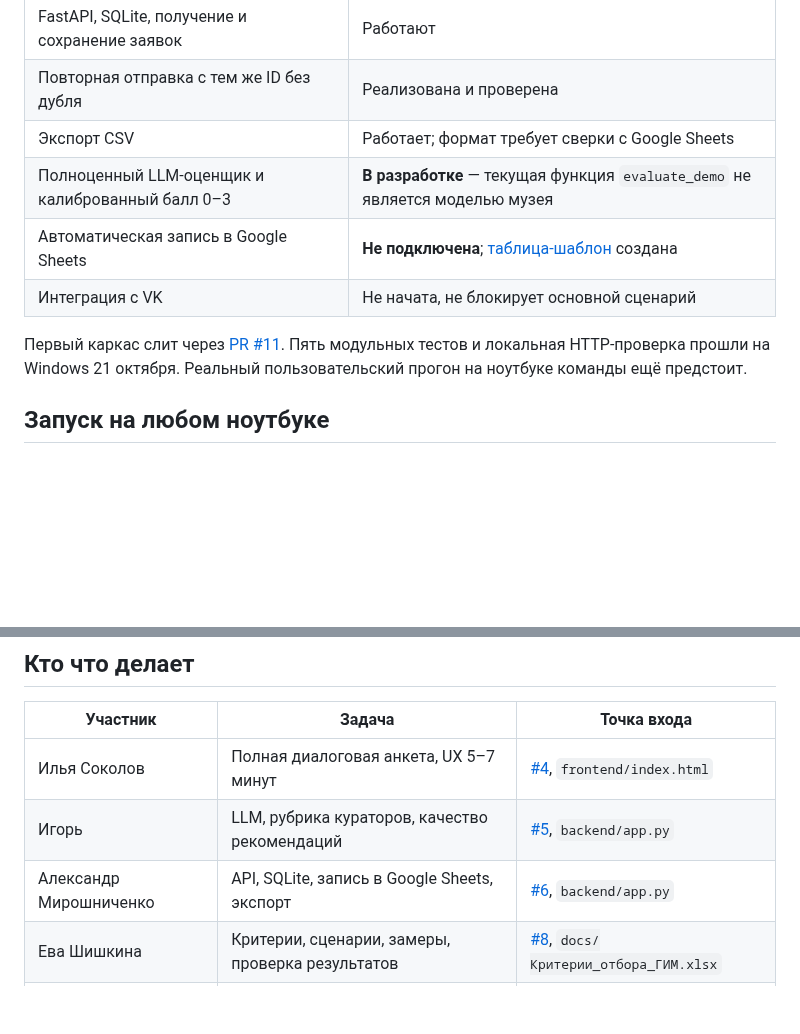
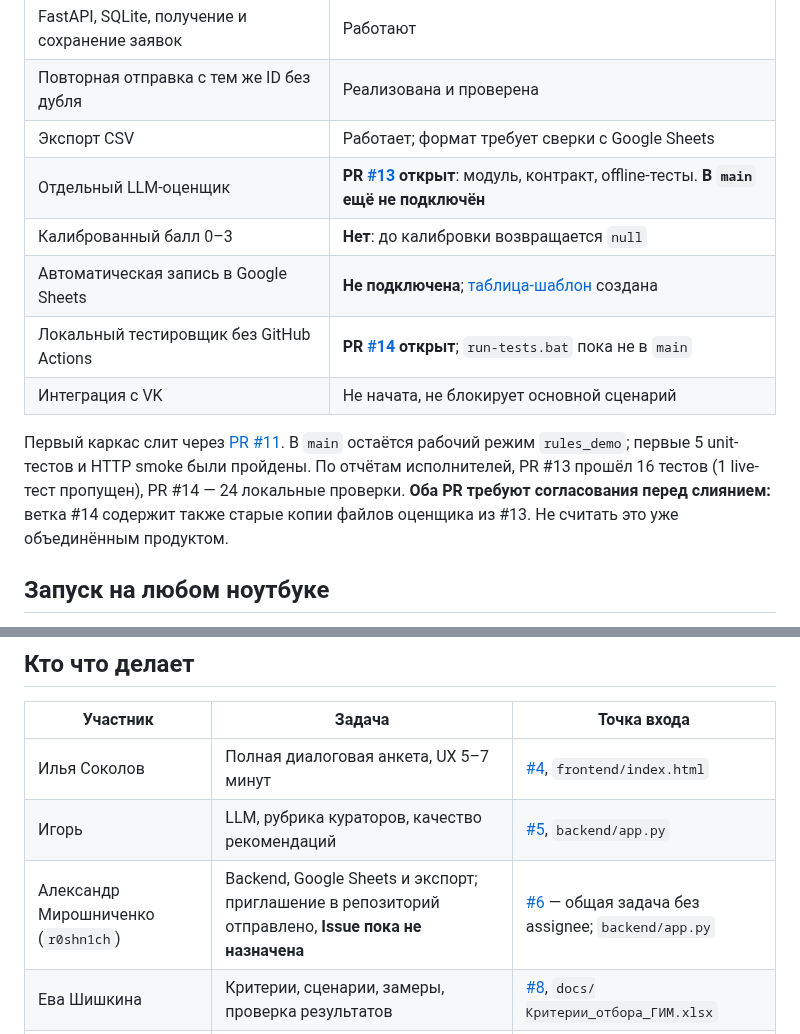
Before and after one commit to Ai-b0ss/code-with-purpose-2-2026, a Markdown page: README.md, 2 parts joined by grey strips. GitHub-like rendering; blank space fills up the shorter version.

Commit message:
docs: synchronize README.md with PR13 PR14 and team GitHub access

```diff
--- a/README.md
+++ b/README.md
@@ -15,11 +15,13 @@
 | FastAPI, SQLite, получение и сохранение заявок | Работают |
 | Повторная отправка с тем же ID без дубля | Реализована и проверена |
 | Экспорт CSV | Работает; формат требует сверки с Google Sheets |
-| Полноценный LLM-оценщик и калиброванный балл 0–3 | **В разработке** — текущая функция `evaluate_demo` не является моделью музея |
+| Отдельный LLM-оценщик | **PR [#13](https://github.com/Ai-b0ss/code-with-purpose-2-2026/pull/13) открыт**: модуль, контракт, offline-тесты. **В `main` ещё не подключён** |
+| Калиброванный балл 0–3 | **Нет**: до калибровки возвращается `null` |
 | Автоматическая запись в Google Sheets | **Не подключена**; [таблица-шаблон](https://docs.google.com/spreadsheets/d/1AJVzUTu8KJPfknSgQBem5InL3q_ynAQ3qSO2h8bDVSc/edit) создана |
+| Локальный тестировщик без GitHub Actions | **PR [#14](https://github.com/Ai-b0ss/code-with-purpose-2-2026/pull/14) открыт**; `run-tests.bat` пока не в `main` |
 | Интеграция с VK | Не начата, не блокирует основной сценарий |
 
-Первый каркас слит через [PR #11](https://github.com/Ai-b0ss/code-with-purpose-2-2026/pull/11). Пять модульных тестов и локальная HTTP-проверка прошли на Windows 21 октября. Реальный пользовательский прогон на ноутбуке команды ещё предстоит.
+Первый каркас слит через [PR #11](https://github.com/Ai-b0ss/code-with-purpose-2-2026/pull/11). В `main` остаётся рабочий режим `rules_demo`; первые 5 unit-тестов и HTTP smoke были пройдены. По отчётам исполнителей, PR #13 прошёл 16 тестов (1 live-тест пропущен), PR #14 — 24 локальные проверки. **Оба PR требуют согласования перед слиянием:** ветка #14 содержит также старые копии файлов оценщика из #13. Не считать это уже объединённым продуктом.
 
 ## Запуск на любом ноутбуке
 
@@ -42,7 +44,7 @@ python -m uvicorn backend.app:app --host 127.0.0.1 --port 8765
 | --- | --- | --- |
 | Илья Соколов | Полная диалоговая анкета, UX 5–7 минут | [#4](https://github.com/Ai-b0ss/code-with-purpose-2-2026/issues/4), `frontend/index.html` |
 | Игорь | LLM, рубрика кураторов, качество рекомендаций | [#5](https://github.com/Ai-b0ss/code-with-purpose-2-2026/issues/5), `backend/app.py` |
-| Александр Мирошниченко | API, SQLite, запись в Google Sheets, экспорт | [#6](https://github.com/Ai-b0ss/code-with-purpose-2-2026/issues/6), `backend/app.py` |
+| Александр Мирошниченко (`r0shn1ch`) | Backend, Google Sheets и экспорт; приглашение в репозиторий отправлено, **Issue пока не назначена** | [#6](https://github.com/Ai-b0ss/code-with-purpose-2-2026/issues/6) — общая задача без assignee; `backend/app.py` |
 | Ева Шишкина | Критерии, сценарии, замеры, проверка результатов | [#8](https://github.com/Ai-b0ss/code-with-purpose-2-2026/issues/8), `docs/Критерии_отбора_ГИМ.xlsx` |
 | Команда, ведёт Игорь | Интеграция, тесты и защита | [#9](https://github.com/Ai-b0ss/code-with-purpose-2-2026/issues/9) |
 
```
Also changed, not shown: other parts of README.md (+2 -0 lines).
